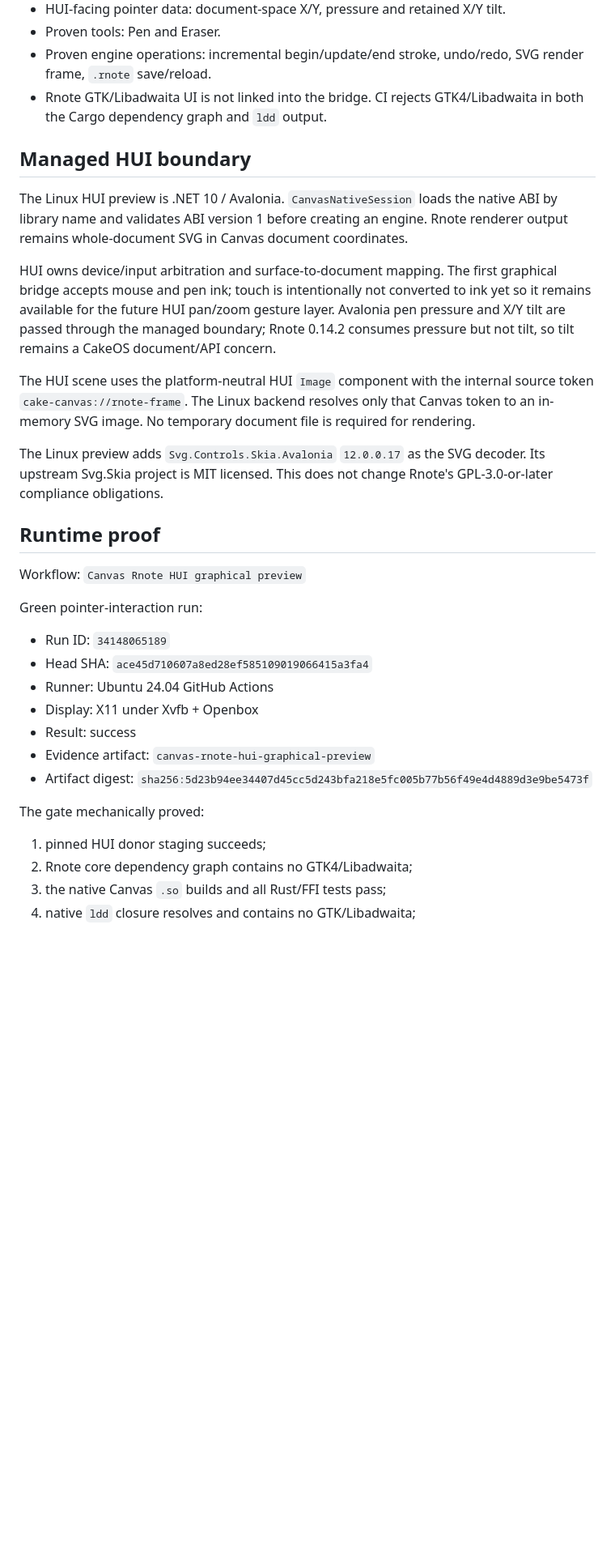
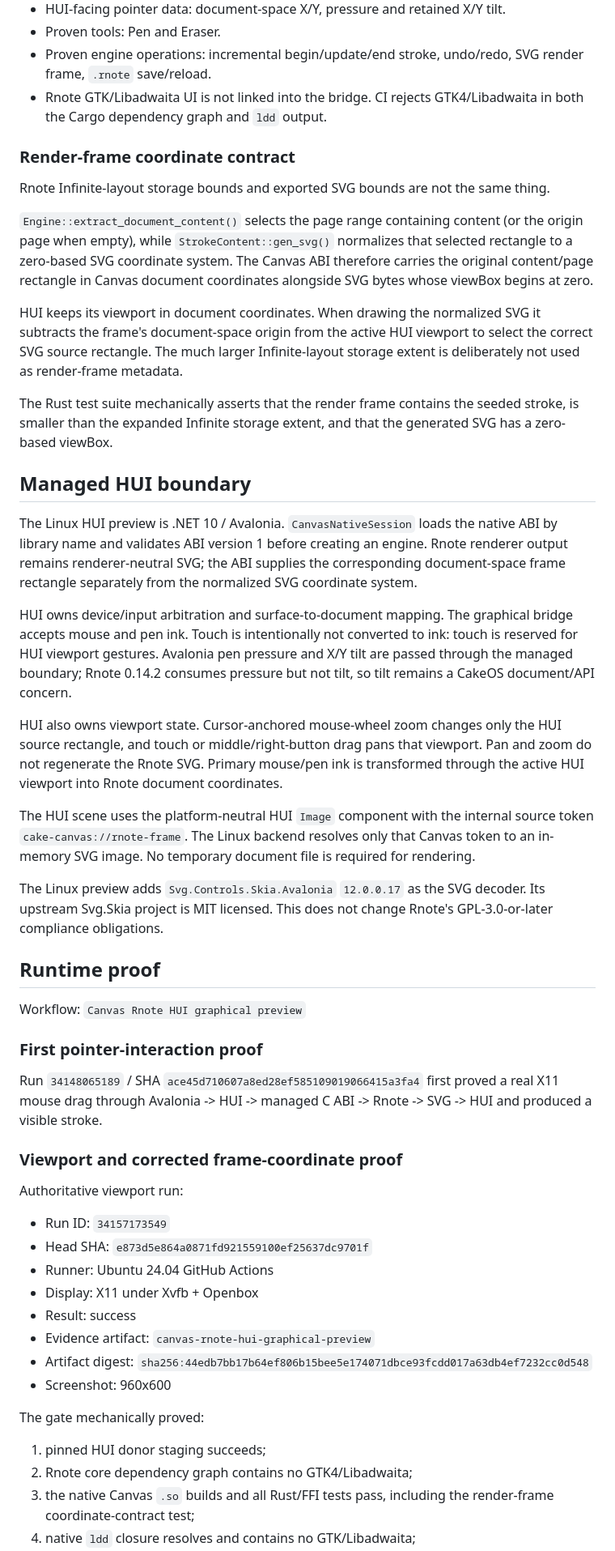
Before and after one commit to CroakyJake12/CakeOS, a Markdown page: docs/canvas-rnote-hui-integration-evidence.md, the part around one of its changes. Shown at 81% size. Drawn GitHub-style; blank space fills up the shorter version.

```diff
--- a/docs/canvas-rnote-hui-integration-evidence.md
+++ b/docs/canvas-rnote-hui-integration-evidence.md
@@ -20,11 +20,23 @@ This document records the first graphical integration proof for the Canvas migra
 - Proven engine operations: incremental begin/update/end stroke, undo/redo, SVG render frame, `.rnote` save/reload.
 - Rnote GTK/Libadwaita UI is not linked into the bridge. CI rejects GTK4/Libadwaita in both the Cargo dependency graph and `ldd` output.
 
+### Render-frame coordinate contract
+
+Rnote Infinite-layout storage bounds and exported SVG bounds are not the same thing.
+
+`Engine::extract_document_content()` selects the page range containing content (or the origin page when empty), while `StrokeContent::gen_svg()` normalizes that selected rectangle to a zero-based SVG coordinate system. The Canvas ABI therefore carries the original content/page rectangle in Canvas document coordinates alongside SVG bytes whose viewBox begins at zero.
+
+HUI keeps its viewport in document coordinates. When drawing the normalized SVG it subtracts the frame's document-space origin from the active HUI viewport to select the correct SVG source rectangle. The much larger Infinite-layout storage extent is deliberately not used as render-frame metadata.
+
+The Rust test suite mechanically asserts that the render frame contains the seeded stroke, is smaller than the expanded Infinite storage extent, and that the generated SVG has a zero-based viewBox.
+
 ## Managed HUI boundary
 
-The Linux HUI preview is .NET 10 / Avalonia. `CanvasNativeSession` loads the native ABI by library name and validates ABI version 1 before creating an engine. Rnote renderer output remains whole-document SVG in Canvas document coordinates.
+The Linux HUI preview is .NET 10 / Avalonia. `CanvasNativeSession` loads the native ABI by library name and validates ABI version 1 before creating an engine. Rnote renderer output remains renderer-neutral SVG; the ABI supplies the corresponding document-space frame rectangle separately from the normalized SVG coordinate system.
 
-HUI owns device/input arbitration and surface-to-document mapping. The first graphical bridge accepts mouse and pen ink; touch is intentionally not converted to ink yet so it remains available for the future HUI pan/zoom gesture layer. Avalonia pen pressure and X/Y tilt are passed through the managed boundary; Rnote 0.14.2 consumes pressure but not tilt, so tilt remains a CakeOS document/API concern.
+HUI owns device/input arbitration and surface-to-document mapping. The graphical bridge accepts mouse and pen ink. Touch is intentionally not converted to ink: touch is reserved for HUI viewport gestures. Avalonia pen pressure and X/Y tilt are passed through the managed boundary; Rnote 0.14.2 consumes pressure but not tilt, so tilt remains a CakeOS document/API concern.
+
+HUI also owns viewport state. Cursor-anchored mouse-wheel zoom changes only the HUI source rectangle, and touch or middle/right-button drag pans that viewport. Pan and zoom do not regenerate the Rnote SVG. Primary mouse/pen ink is transformed through the active HUI viewport into Rnote document coordinates.
 
 The HUI scene uses the platform-neutral HUI `Image` component with the internal source token `cake-canvas://rnote-frame`. The Linux backend resolves only that Canvas token to an in-memory SVG image. No temporary document file is required for rendering.
 
@@ -34,19 +46,26 @@ The Linux preview adds `Svg.Controls.Skia.Avalonia` `12.0.0.17` as the SVG decod
 
 Workflow: `Canvas Rnote HUI graphical preview`
 
-Green pointer-interaction run:
+### First pointer-interaction proof
 
-- Run ID: `34148065189`
-- Head SHA: `ace45d710607a8ed28ef585109019066415a3fa4`
+Run `34148065189` / SHA `ace45d710607a8ed28ef585109019066415a3fa4` first proved a real X11 mouse drag through Avalonia -> HUI -> managed C ABI -> Rnote -> SVG -> HUI and produced a visible stroke.
+
+### Viewport and corrected frame-coordinate proof
+
+Authoritative viewport run:
+
+- Run ID: `34157173549`
+- Head SHA: `e873d5e864a0871fd921559100ef25637dc9701f`
 - Runner: Ubuntu 24.04 GitHub Actions
 - Display: X11 under Xvfb + Openbox
 - Result: success
 - Evidence artifact: `canvas-rnote-hui-graphical-preview`
-- Artifact digest: `sha256:5d23b94ee34407d45cc5d243bfa218e5fc005b77b56f49e4d4889d3e9be5473f`
+- Artifact digest: `sha256:44edb7bb17b64ef806b15bee5e174071dbce93fcdd017a63db4ef7232cc0d548`
+- Screenshot: 960x600
 
 The gate mechanically proved:
 
 1. pinned HUI donor staging succeeds;
 2. Rnote core dependency graph contains no GTK4/Libadwaita;
-3. the native Canvas `.so` builds and all Rust/FFI tests pass;
+3. the native Canvas `.so` builds and all Rust/FFI tests pass, including the render-frame coordinate-contract test;
 4. native `ldd` closure resolves and contains no GTK/Libadwaita;
```
Also changed, not shown: other parts of docs/canvas-rnote-hui-integration-evidence.md (+22 -12 lines).
